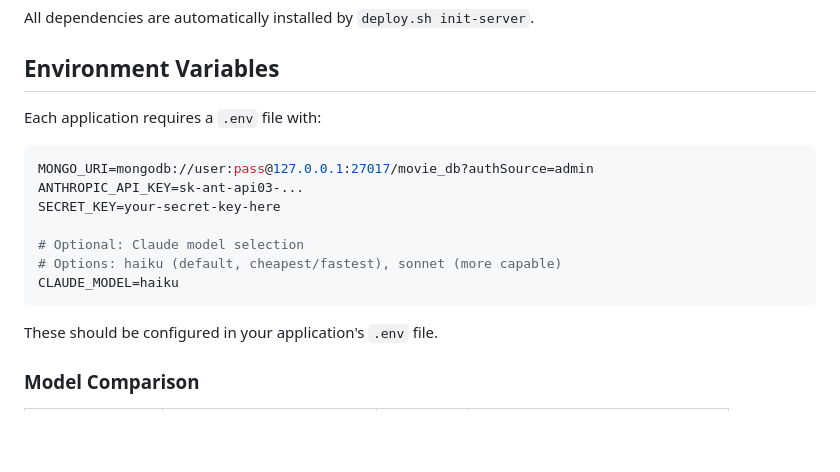
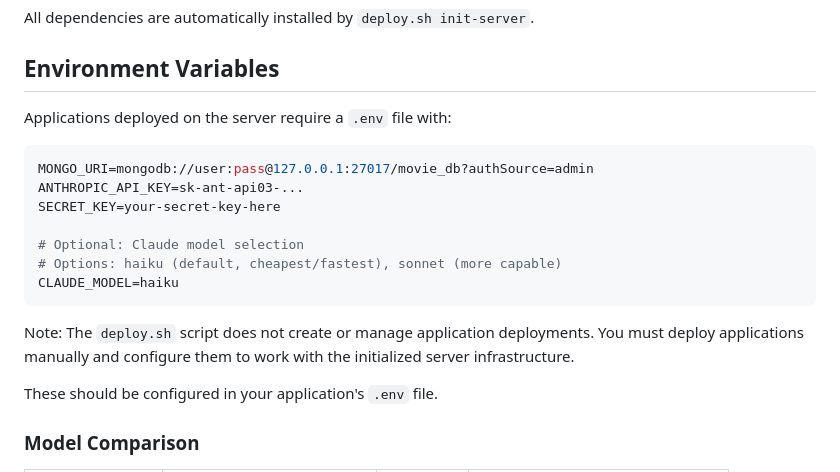
Before and after one commit to alexdon256/CinemaSearch, a Markdown page: README.md, the part around the change printed below. Drawn GitHub-style; blank space fills up the shorter version.

````diff
--- a/README.md
+++ b/README.md
@@ -166,7 +165,7 @@ All dependencies are automatically installed by `deploy.sh init-server`.
 
 ## Environment Variables
 
-Each application requires a `.env` file with:
+Applications deployed on the server require a `.env` file with:
 
 ```bash
 MONGO_URI=mongodb://user:pass@127.0.0.1:27017/movie_db?authSource=admin
@@ -177,6 +176,8 @@ SECRET_KEY=your-secret-key-here
 # Options: haiku (default, cheapest/fastest), sonnet (more capable)
 CLAUDE_MODEL=haiku
 ```
+
+Note: The `deploy.sh` script does not create or manage application deployments. You must deploy applications manually and configure them to work with the initialized server infrastructure.
 
 These should be configured in your application's `.env` file.
 
````
Also changed, not shown: other parts of README.md (+10 -11 lines), docs/SETUP.md (+3 -2 lines), docs/SITES.md (+10 -8 lines).
